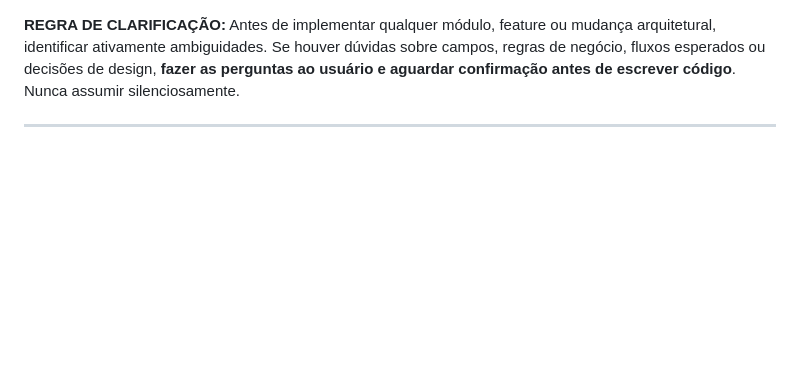
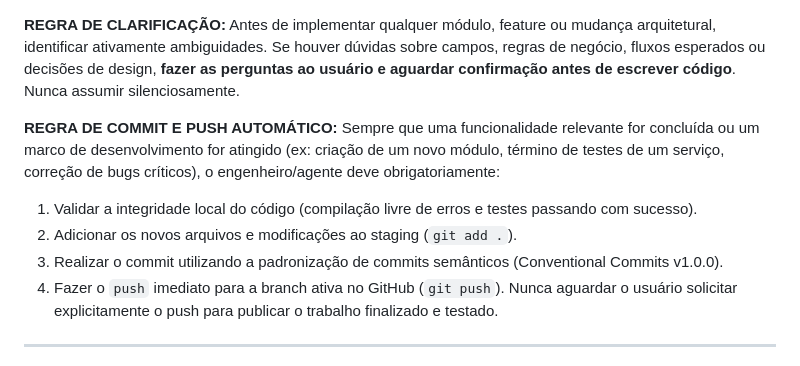
Before and after one commit to martiniandre/healthcare, a Markdown page: GEMINI.md, the part around the change. Rendered like a GitHub page; blank space fills up the shorter version.

```diff
--- a/GEMINI.md
+++ b/GEMINI.md
@@ -7,6 +7,13 @@
 - **PostgreSQL local:** Exclusivamente dados operacionais e de sistema — autenticação (`users`), equipe (`employees`), agendamentos (`appointments`). Esses dados não são FHIR resources e não pertencem à Healthcare API.
 
 **REGRA DE CLARIFICAÇÃO:** Antes de implementar qualquer módulo, feature ou mudança arquitetural, identificar ativamente ambiguidades. Se houver dúvidas sobre campos, regras de negócio, fluxos esperados ou decisões de design, **fazer as perguntas ao usuário e aguardar confirmação antes de escrever código**. Nunca assumir silenciosamente.
+
+**REGRA DE COMMIT E PUSH AUTOMÁTICO:** Sempre que uma funcionalidade relevante for concluída ou um marco de desenvolvimento for atingido (ex: criação de um novo módulo, término de testes de um serviço, correção de bugs críticos), o engenheiro/agente deve obrigatoriamente:
+1. Validar a integridade local do código (compilação livre de erros e testes passando com sucesso).
+2. Adicionar os novos arquivos e modificações ao staging (`git add .`).
+3. Realizar o commit utilizando a padronização de commits semânticos (Conventional Commits v1.0.0).
+4. Fazer o `push` imediato para a branch ativa no GitHub (`git push`).
+Nunca aguardar o usuário solicitar explicitamente o push para publicar o trabalho finalizado e testado.
 
 ---
 
```
Also changed, not shown: AGENTS.MD (+7 -0 lines).
